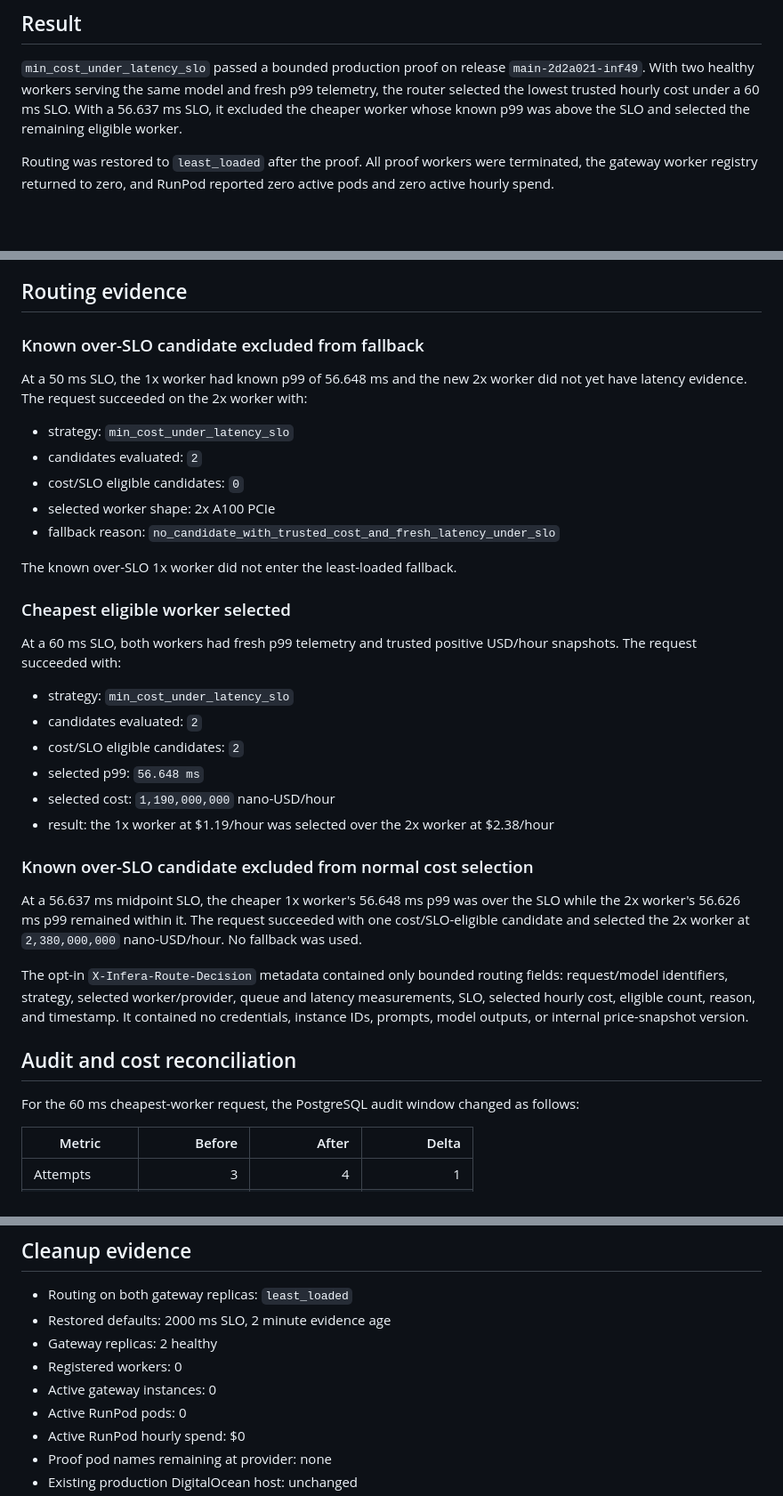
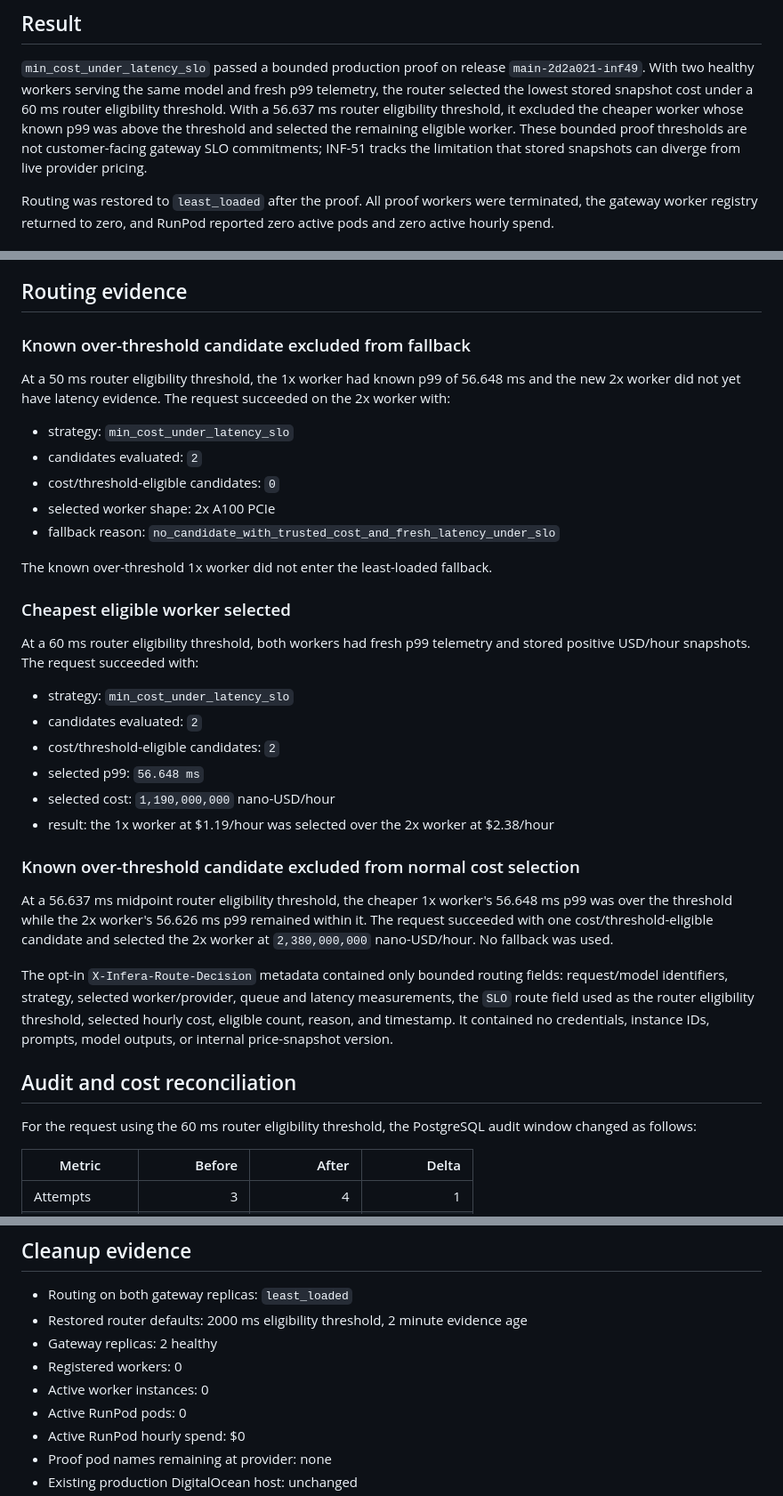
Before and after one commit to SiddharthSSR/infera, a Markdown page: docs/optimization/2026-07-18-inf-49-production-cost-slo-proof.md, 3 parts joined by grey strips. Shown at 89% size. Drawn GitHub-style; blank space fills up the shorter version.

Commit message:
Clarify INF-49 proof terminology

```diff
--- a/docs/optimization/2026-07-18-inf-49-production-cost-slo-proof.md
+++ b/docs/optimization/2026-07-18-inf-49-production-cost-slo-proof.md
@@ -6,9 +6,12 @@ Date: 2026-07-18 UTC
 
 `min_cost_under_latency_slo` passed a bounded production proof on release
 `main-2d2a021-inf49`. With two healthy workers serving the same model and fresh
-p99 telemetry, the router selected the lowest trusted hourly cost under a
-60 ms SLO. With a 56.637 ms SLO, it excluded the cheaper worker whose known p99
-was above the SLO and selected the remaining eligible worker.
+p99 telemetry, the router selected the lowest stored snapshot cost under a
+60 ms router eligibility threshold. With a 56.637 ms router eligibility
+threshold, it excluded the cheaper worker whose known p99 was above the
+threshold and selected the remaining eligible worker. These bounded proof
+thresholds are not customer-facing gateway SLO commitments; INF-51 tracks the
+limitation that stored snapshots can diverge from live provider pricing.
 
 Routing was restored to `least_loaded` after the proof. All proof workers were
 terminated, the gateway worker registry returned to zero, and RunPod reported
@@ -45,49 +48,52 @@ errors, and $0.002733695 attributed cost.
 
 ## Routing evidence
 
-### Known over-SLO candidate excluded from fallback
+### Known over-threshold candidate excluded from fallback
 
-At a 50 ms SLO, the 1x worker had known p99 of 56.648 ms and the new 2x worker
-did not yet have latency evidence. The request succeeded on the 2x worker with:
+At a 50 ms router eligibility threshold, the 1x worker had known p99 of
+56.648 ms and the new 2x worker did not yet have latency evidence. The request
+succeeded on the 2x worker with:
 
 - strategy: `min_cost_under_latency_slo`
 - candidates evaluated: `2`
-- cost/SLO eligible candidates: `0`
+- cost/threshold-eligible candidates: `0`
 - selected worker shape: 2x A100 PCIe
 - fallback reason: `no_candidate_with_trusted_cost_and_fresh_latency_under_slo`
 
-The known over-SLO 1x worker did not enter the least-loaded fallback.
+The known over-threshold 1x worker did not enter the least-loaded fallback.
 
 ### Cheapest eligible worker selected
 
-At a 60 ms SLO, both workers had fresh p99 telemetry and trusted positive USD/hour
-snapshots. The request succeeded with:
+At a 60 ms router eligibility threshold, both workers had fresh p99 telemetry
+and stored positive USD/hour snapshots. The request succeeded with:
 
 - strategy: `min_cost_under_latency_slo`
 - candidates evaluated: `2`
-- cost/SLO eligible candidates: `2`
+- cost/threshold-eligible candidates: `2`
 - selected p99: `56.648 ms`
 - selected cost: `1,190,000,000` nano-USD/hour
 - result: the 1x worker at $1.19/hour was selected over the 2x worker at
   $2.38/hour
 
-### Known over-SLO candidate excluded from normal cost selection
+### Known over-threshold candidate excluded from normal cost selection
 
-At a 56.637 ms midpoint SLO, the cheaper 1x worker's 56.648 ms p99 was over the
-SLO while the 2x worker's 56.626 ms p99 remained within it. The request
-succeeded with one cost/SLO-eligible candidate and selected the 2x worker at
-`2,380,000,000` nano-USD/hour. No fallback was used.
+At a 56.637 ms midpoint router eligibility threshold, the cheaper 1x worker's
+56.648 ms p99 was over the threshold while the 2x worker's 56.626 ms p99
+remained within it. The request succeeded with one
+cost/threshold-eligible candidate and selected the 2x worker at `2,380,000,000`
+nano-USD/hour. No fallback was used.
 
 The opt-in `X-Infera-Route-Decision` metadata contained only bounded routing
 fields: request/model identifiers, strategy, selected worker/provider, queue
-and latency measurements, SLO, selected hourly cost, eligible count, reason,
-and timestamp. It contained no credentials, instance IDs, prompts, model
-outputs, or internal price-snapshot version.
+and latency measurements, the `SLO` route field used as the router eligibility
+threshold, selected hourly cost, eligible count, reason, and timestamp. It
+contained no credentials, instance IDs, prompts, model outputs, or internal
+price-snapshot version.
 
 ## Audit and cost reconciliation
 
-For the 60 ms cheapest-worker request, the PostgreSQL audit window changed as
-follows:
+For the request using the 60 ms router eligibility threshold, the PostgreSQL
+audit window changed as follows:
 
 | Metric | Before | After | Delta |
 | --- | ---: | ---: | ---: |
@@ -124,10 +130,10 @@ can be considered economically authoritative.
 ## Cleanup evidence
 
 - Routing on both gateway replicas: `least_loaded`
-- Restored defaults: 2000 ms SLO, 2 minute evidence age
+- Restored router defaults: 2000 ms eligibility threshold, 2 minute evidence age
 - Gateway replicas: 2 healthy
 - Registered workers: 0
-- Active gateway instances: 0
+- Active worker instances: 0
 - Active RunPod pods: 0
 - Active RunPod hourly spend: $0
 - Proof pod names remaining at provider: none
```
